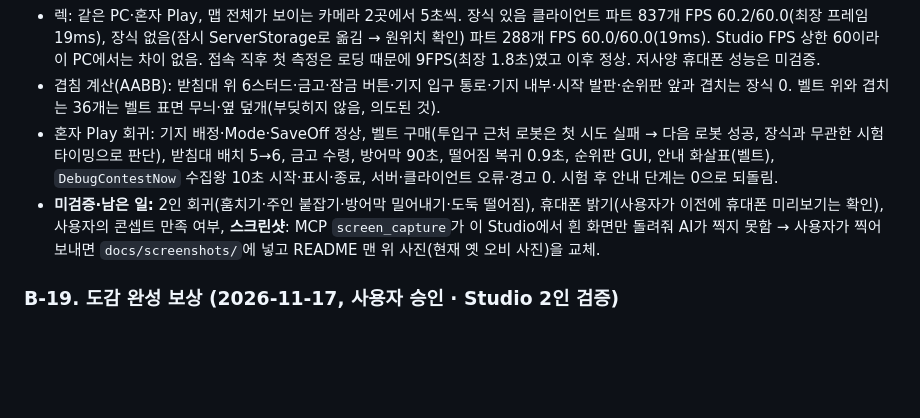
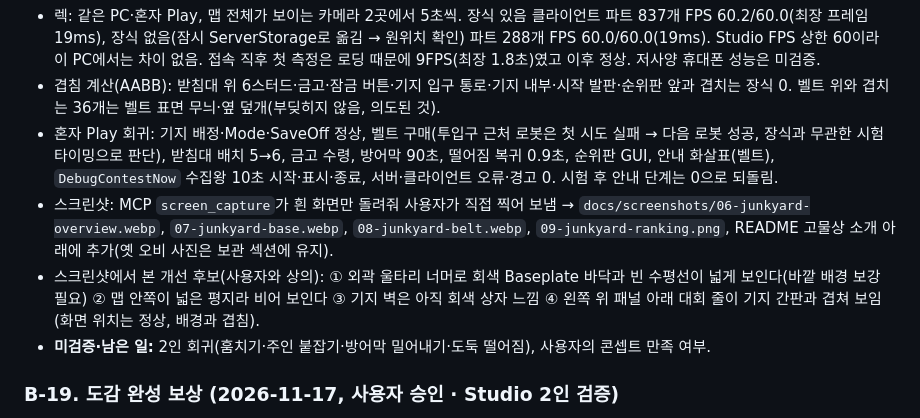
Before and after one commit to Ssungmin-Park/MyObby, a Markdown page: HANDOFF.md, the part around the change. Drawn GitHub-style; blank space fills up the shorter version.

```diff
--- a/HANDOFF.md
+++ b/HANDOFF.md
@@ -186,7 +186,9 @@ Hazards → Spinner·Mover·TimedDoor 계속 구동
 - 렉: 같은 PC·혼자 Play, 맵 전체가 보이는 카메라 2곳에서 5초씩. 장식 있음 클라이언트 파트 837개 FPS 60.2/60.0(최장 프레임 19ms), 장식 없음(잠시 ServerStorage로 옮김 → 원위치 확인) 파트 288개 FPS 60.0/60.0(19ms). Studio FPS 상한 60이라 이 PC에서는 차이 없음. 접속 직후 첫 측정은 로딩 때문에 9FPS(최장 1.8초)였고 이후 정상. 저사양 휴대폰 성능은 미검증.
 - 겹침 계산(AABB): 받침대 위 6스터드·금고·잠금 버튼·기지 입구 통로·기지 내부·시작 발판·순위판 앞과 겹치는 장식 0. 벨트 위와 겹치는 36개는 벨트 표면 무늬·옆 덮개(부딪히지 않음, 의도된 것).
 - 혼자 Play 회귀: 기지 배정·Mode·SaveOff 정상, 벨트 구매(투입구 근처 로봇은 첫 시도 실패 → 다음 로봇 성공, 장식과 무관한 시험 타이밍으로 판단), 받침대 배치 5→6, 금고 수령, 방어막 90초, 떨어짐 복귀 0.9초, 순위판 GUI, 안내 화살표(벨트), `DebugContestNow` 수집왕 10초 시작·표시·종료, 서버·클라이언트 오류·경고 0. 시험 후 안내 단계는 0으로 되돌림.
-- **미검증·남은 일:** 2인 회귀(훔치기·주인 붙잡기·방어막 밀어내기·도둑 떨어짐), 휴대폰 밝기(사용자가 이전에 휴대폰 미리보기는 확인), 사용자의 콘셉트 만족 여부, **스크린샷**: MCP `screen_capture`가 이 Studio에서 흰 화면만 돌려줘 AI가 찍지 못함 → 사용자가 찍어 보내면 `docs/screenshots/`에 넣고 README 맨 위 사진(현재 옛 오비 사진)을 교체.
+- 스크린샷: MCP `screen_capture`가 흰 화면만 돌려줘 사용자가 직접 찍어 보냄 → `docs/screenshots/06-junkyard-overview.webp`, `07-junkyard-base.webp`, `08-junkyard-belt.webp`, `09-junkyard-ranking.png`, README 고물상 소개 아래에 추가(옛 오비 사진은 보관 섹션에 유지).
+- 스크린샷에서 본 개선 후보(사용자와 상의): ① 외곽 울타리 너머로 회색 Baseplate 바닥과 빈 수평선이 넓게 보인다(바깥 배경 보강 필요) ② 맵 안쪽이 넓은 평지라 비어 보인다 ③ 기지 벽은 아직 회색 상자 느낌 ④ 왼쪽 위 패널 아래 대회 줄이 기지 간판과 겹쳐 보임(화면 위치는 정상, 배경과 겹침).
+- **미검증·남은 일:** 2인 회귀(훔치기·주인 붙잡기·방어막 밀어내기·도둑 떨어짐), 사용자의 콘셉트 만족 여부.
 
 ### B-19. 도감 완성 보상 (2026-11-17, 사용자 승인 · Studio 2인 검증)
 
```
Also changed, not shown: NOTES.md (+1 -0 lines), README.md (+10 -0 lines), docs/screenshots/09-junkyard-ranking.png (added), 3 other files.
